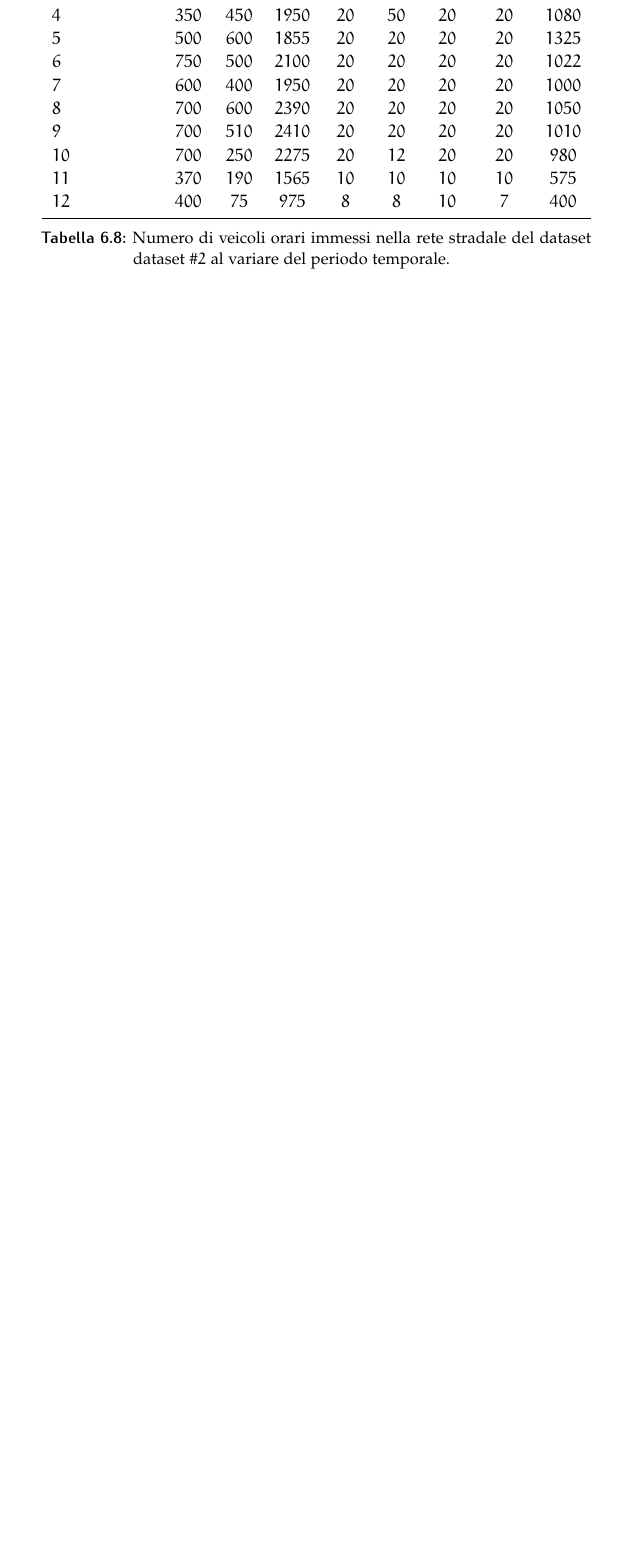
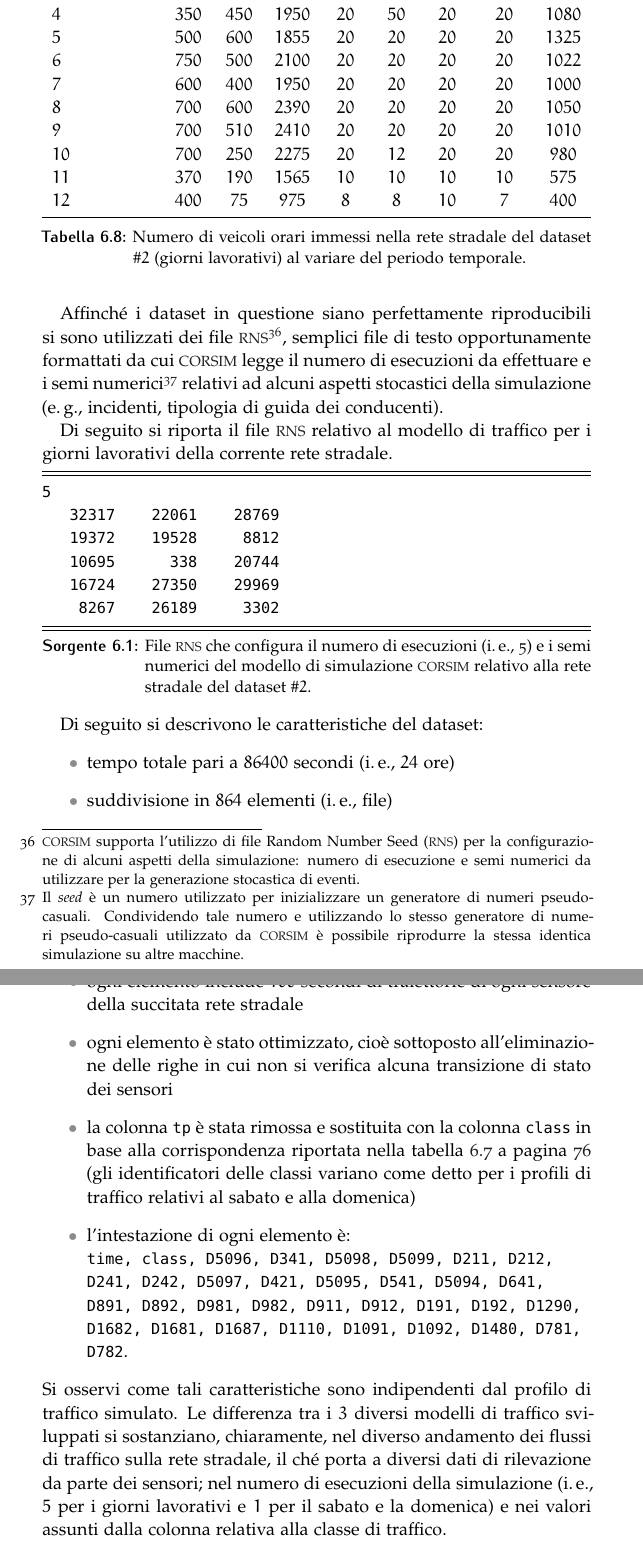
Before and after one commit to leodido/m.sc-thesis, a LaTeX thesis (arsclassica.tex, which reads chapters/6.tex): part of page 88 of 98 before the commit and two parts of pages 88 and 89 of 99 after it, the two joined at a grey line, cut so that both start at the same text, the shorter picture padded with empty space. The pictures show the PDF file arsclassica.pdf that the author committed with the source.

Commit message:
Closes #86. Closes #111.

```diff
--- a/chapters/6.tex
+++ b/chapters/6.tex
@@ -432,4 +432,3 @@ Come detto, l'andamento del traffico è modellato variando i flussi di ingresso.
 	$11$		& $370$ 	& $190$		& $1565$	& $10$ 		& $10$ 		& $10$ 		& $10$ 		& $575$ 	\\
 	$12$		& $400$ 	& $75$		& $975$		& $8$ 		& $8$ 		& $10$ 		& $7$ 		& $400$ 	\\\bottomrule
 	\end{tabular}
-	\caption[Flussi di ingresso relativi al \ds{2}]{Numero di veicoli orari immessi nella rete stradale del dataset \ds{2} al variare del periodo temporale.}
@@ -442,10 +445,21 @@ Si osservi, inoltre, che al fine di definire il succitato andamento del traffico
+Affinché i dataset in questione siano perfettamente riproducibili si sono utilizzati dei file \acs{RNS}\footnote{\acs{CORSIM} supporta l'utilizzo di file \acf{RNS} per la configurazione di alcuni aspetti della simulazione: numero di esecuzione e semi numerici da utilizzare per la generazione stocastica di eventi.}, semplici file di testo opportunamente formattati da cui \acs{CORSIM} legge il numero di esecuzioni da effettuare e i semi numerici\footnote{Il \emph{seed} è un numero utilizzato per inizializzare un generatore di numeri pseudo-casuali. Condividendo tale numero e utilizzando lo stesso generatore di numeri pseudo-casuali utilizzato da \acs{CORSIM} è possibile riprodurre la stessa identica simulazione su altre macchine.} relativi ad alcuni aspetti stocastici della simulazione (\eg{} incidenti, tipologia di guida dei conducenti).
+
+Di seguito si riporta il file \acs{RNS} relativo al modello di traffico per i giorni lavorativi della corrente rete stradale.
+\lstinputsourcecode[language=pseudo, numbers=none, caption={[Configurazione \acs{RNS} del \ds{2}]File \acs{RNS} che configura il numero di esecuzioni (\ie{} 5) e i semi numerici del modello di simulazione \acs{CORSIM} relativo alla rete stradale del \ds{2}.}, label=lst:model2-week-rns]{codes/monza-week-exte.rns}
+
+Di seguito si descrivono le caratteristiche del dataset:
+\begin{itemize}
+	\item tempo totale pari a $86400$ secondi (\ie{} $24$ ore)
+	\item suddivisione in $864$ elementi (\ie{} file)
+	\item ogni elemento include $100$ secondi di traiettorie di ogni sensore della succitata rete stradale
+	\item ogni elemento è stato ottimizzato, cioè sottoposto all'eliminazione delle righe in cui non si verifica alcuna transizione di stato dei sensori
+	\item la colonna \lstinline[]|tp| è stata rimossa e sostituita con la colonna \lstinline[]|class| in base alla corrispondenza riportata nella \vref{tab:ds-2-tp-labels} (gli identificatori delle classi variano come detto per i profili di traffico relativi al sabato e alla domenica)
+	\item l'intestazione di ogni elemento è: \\\lstinline[]|time, class, D5096, D341, D5098, D5099, D211, D212, |\\\lstinline[]|D241, D242, D5097, D421, D5095, D541, D5094, D641, |\\\lstinline[]|D891, D892, D981, D982, D911, D912, D191, D192, D1290, |\\\lstinline[]|D1682, D1681, D1687, D1110, D1091, D1092, D1480, D781, |\\\lstinline[]|D782|.
+\end{itemize}
+Si osservi come tali caratteristiche sono indipendenti dal profilo di traffico simulato. Le differenza tra i $3$ diversi modelli di traffico sviluppati si sostanziano, chiaramente, nel diverso andamento dei flussi di traffico sulla rete stradale, il ché porta a diversi dati di rilevazione da parte dei sensori; nel numero di esecuzioni della simulazione (\ie{} $5$ per i giorni lavorativi e $1$ per il sabato e la domenica) e nei valori assunti dalla colonna relativa alla classe di traffico.
 
 \subsection{Risultati}
 \omissis{}
-
-
-
-%see: https://gist.github.com/leodido/5733991
 
 %risultati:
 %apprendimento
```
Also changed, not shown: arsclassica.pdf, chapters/6.tex (10 more changed lines).
